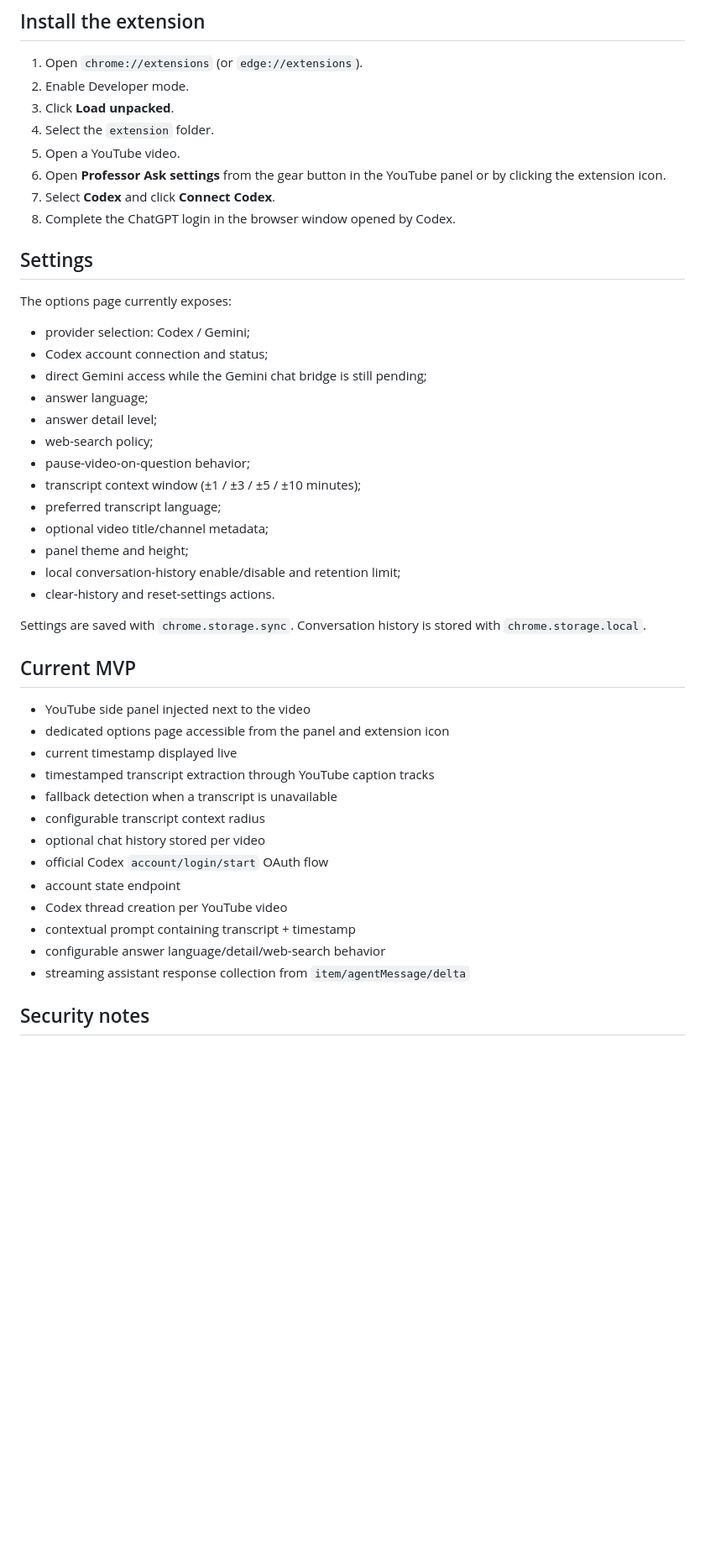
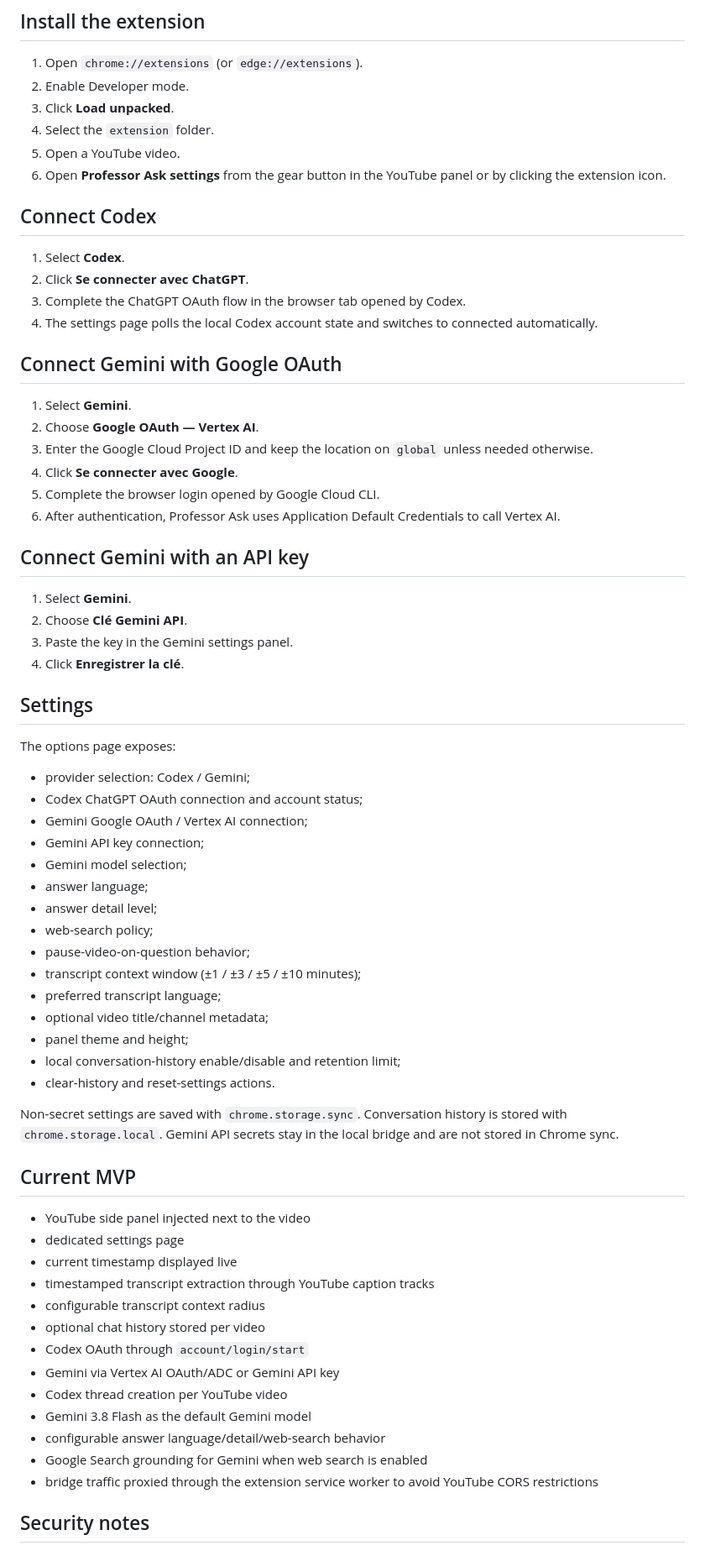
Before and after one commit to Kiingsora/Professor-Ask-, a Markdown page: README.md, the part around one of its changes. Shown at 84% size. Rendered like a GitHub page; blank space fills up the shorter version.

Commit message:
Document Codex OAuth and Gemini providers

```diff
--- a/README.md
+++ b/README.md
@@ -53,16 +80,39 @@ The bridge listens only on `127.0.0.1:43119`.
 4. Select the `extension` folder.
 5. Open a YouTube video.
 6. Open **Professor Ask settings** from the gear button in the YouTube panel or by clicking the extension icon.
-7. Select **Codex** and click **Connect Codex**.
-8. Complete the ChatGPT login in the browser window opened by Codex.
+
+## Connect Codex
+
+1. Select **Codex**.
+2. Click **Se connecter avec ChatGPT**.
+3. Complete the ChatGPT OAuth flow in the browser tab opened by Codex.
+4. The settings page polls the local Codex account state and switches to connected automatically.
+
+## Connect Gemini with Google OAuth
+
+1. Select **Gemini**.
+2. Choose **Google OAuth — Vertex AI**.
+3. Enter the Google Cloud Project ID and keep the location on `global` unless needed otherwise.
+4. Click **Se connecter avec Google**.
+5. Complete the browser login opened by Google Cloud CLI.
+6. After authentication, Professor Ask uses Application Default Credentials to call Vertex AI.
+
+## Connect Gemini with an API key
+
+1. Select **Gemini**.
+2. Choose **Clé Gemini API**.
+3. Paste the key in the Gemini settings panel.
+4. Click **Enregistrer la clé**.
 
 ## Settings
 
-The options page currently exposes:
+The options page exposes:
 
 - provider selection: Codex / Gemini;
-- Codex account connection and status;
-- direct Gemini access while the Gemini chat bridge is still pending;
+- Codex ChatGPT OAuth connection and account status;
+- Gemini Google OAuth / Vertex AI connection;
+- Gemini API key connection;
+- Gemini model selection;
 - answer language;
 - answer detail level;
 - web-search policy;
@@ -74,23 +124,23 @@ The options page currently exposes:
 - local conversation-history enable/disable and retention limit;
 - clear-history and reset-settings actions.
 
-Settings are saved with `chrome.storage.sync`. Conversation history is stored with `chrome.storage.local`.
+Non-secret settings are saved with `chrome.storage.sync`. Conversation history is stored with `chrome.storage.local`. Gemini API secrets stay in the local bridge and are not stored in Chrome sync.
 
 ## Current MVP
 
 - YouTube side panel injected next to the video
-- dedicated options page accessible from the panel and extension icon
+- dedicated settings page
 - current timestamp displayed live
 - timestamped transcript extraction through YouTube caption tracks
-- fallback detection when a transcript is unavailable
 - configurable transcript context radius
 - optional chat history stored per video
-- official Codex `account/login/start` OAuth flow
-- account state endpoint
+- Codex OAuth through `account/login/start`
+- Gemini via Vertex AI OAuth/ADC or Gemini API key
 - Codex thread creation per YouTube video
-- contextual prompt containing transcript + timestamp
+- Gemini 3.8 Flash as the default Gemini model
 - configurable answer language/detail/web-search behavior
-- streaming assistant response collection from `item/agentMessage/delta`
+- Google Search grounding for Gemini when web search is enabled
+- bridge traffic proxied through the extension service worker to avoid YouTube CORS restrictions
 
 ## Security notes
 
```
Also changed, not shown: other parts of README.md (+40 -15 lines).
